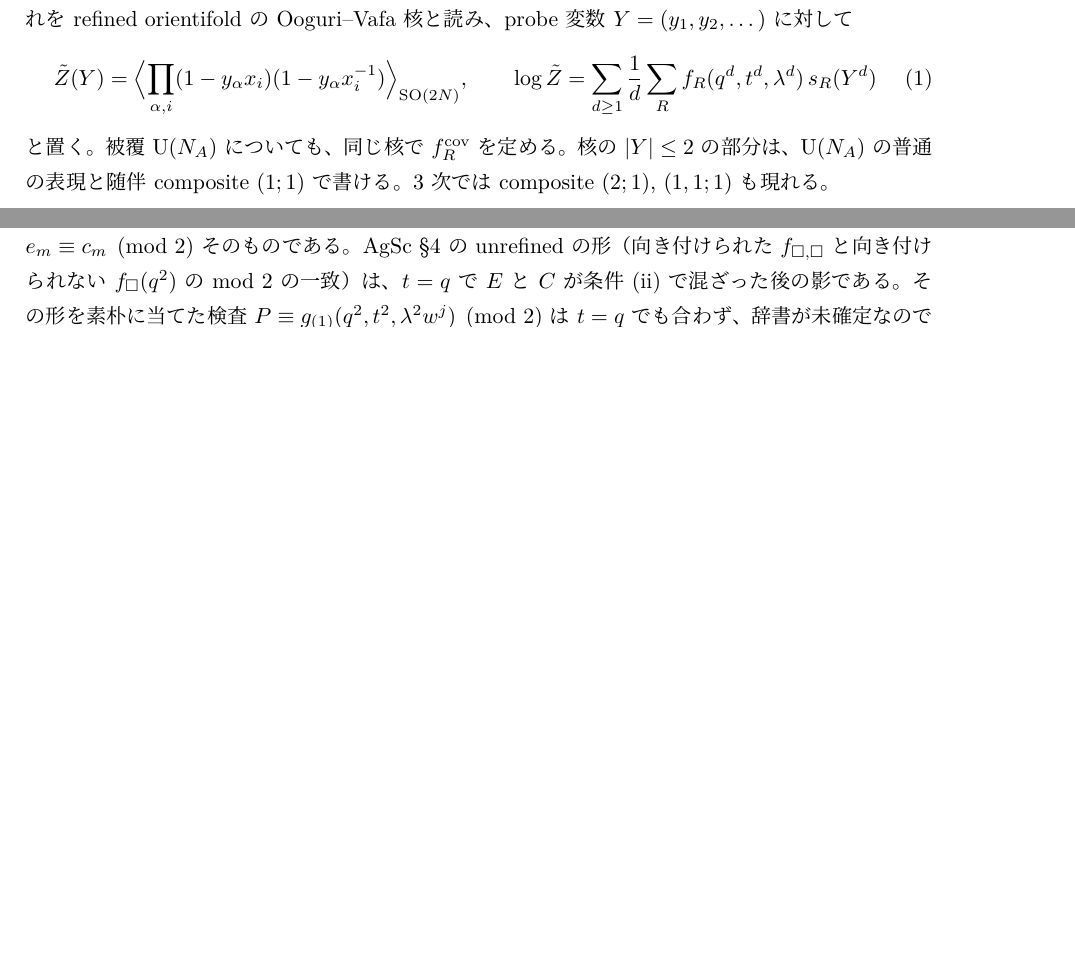
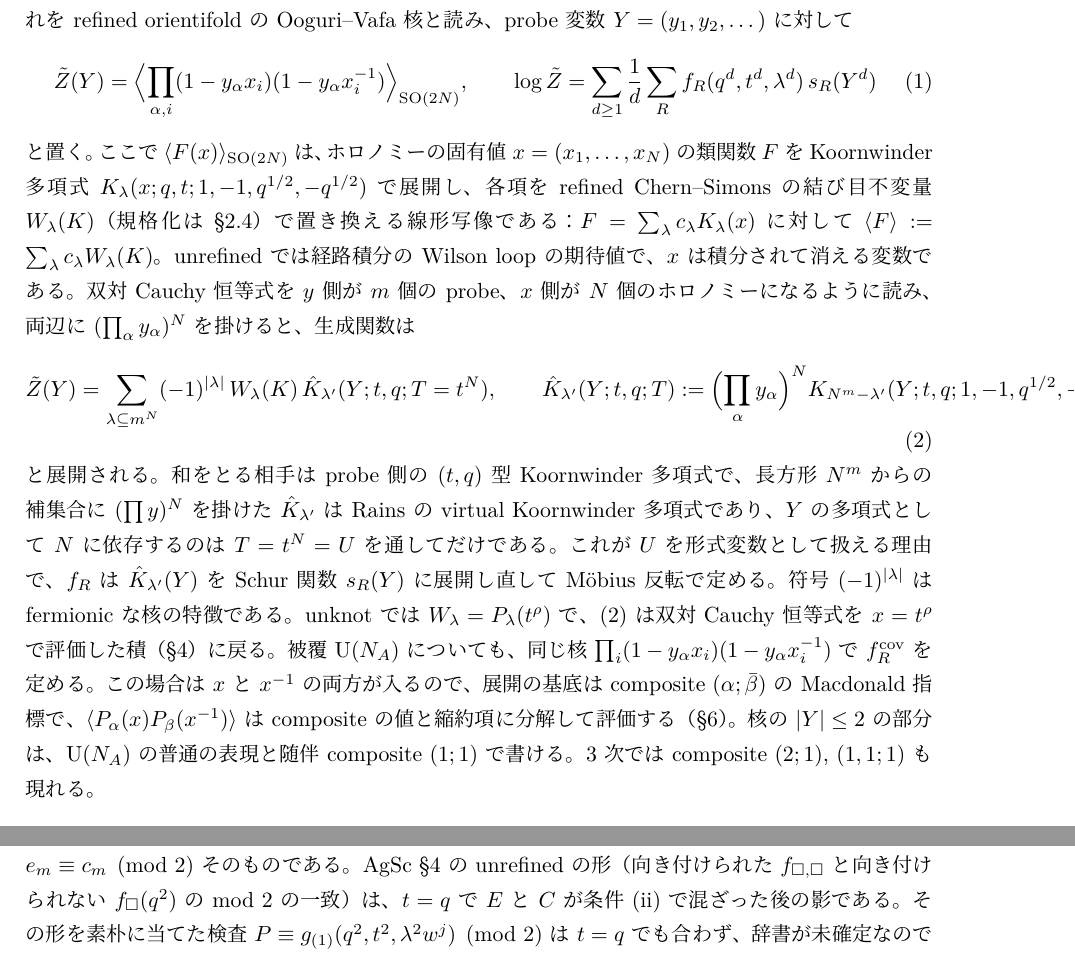
Before and after one commit to kameyama/refined_lmov, a LaTeX document (docs/refined_kauffman/paper/ja/main.tex, which reads docs/refined_kauffman/paper/ja/sections/preliminaries.tex): two parts of pages 7 and 21 of 36 before the commit and two parts of pages 7 and 22 of 36 after it, joined at a grey line, cut so that both start at the same text, the shorter picture padded with empty space. The pictures show the PDF file docs/refined_kauffman/paper/ja/main.pdf that the author committed with the source.

Commit message:
論文 §2：期待値 ⟨F(x)⟩ の定義と双対 Cauchy 核の明示的な展開式 (eq:Zexpand)（W_λ × virtual Koornwinder K̂_{λ′}(Y; t,q; T = t^N)、符号 (−1)^{|λ|}、被覆は composite の指標）を追加。続き 126
Co-Authored-By: Claude Fable 5.1 <noreply@anthropic.com>

```diff
--- a/docs/refined_kauffman/paper/ja/sections/preliminaries.tex
+++ b/docs/refined_kauffman/paper/ja/sections/preliminaries.tex
@@ -49,7 +49,14 @@ Mimachi の双対 Cauchy 恒等式（Koornwinder 多項式）
 \tilde Z(Y) = \Bigl\langle \prod_{\alpha, i} (1 - y_\alpha x_i)(1 - y_\alpha x_i^{-1}) \Bigr\rangle_{\SO(2N)},\qquad
 \log \tilde Z = \sum_{d \ge 1} \frac1d \sum_R f_R(q^d, t^d, \lambda^d)\, s_R(Y^d)
 \end{equation}
-と置く。被覆 U$(N_A)$ についても、同じ核で $f^{\cov}_R$ を定める。
+と置く。ここで $\langle F(x)\rangle_{\SO(2N)}$ は、ホロノミーの固有値 $x = (x_1, \dots, x_N)$ の類関数 $F$ を Koornwinder 多項式 $K_\lambda(x; q, t; 1, -1, q^{1/2}, -q^{1/2})$ で展開し、各項を refined Chern--Simons の結び目不変量 $W_\lambda(K)$（規格化は \S\ref{sec:uniform}）で置き換える線形写像である：$F = \sum_\lambda c_\lambda K_\lambda(x)$ に対して $\langle F\rangle := \sum_\lambda c_\lambda W_\lambda(K)$。unrefined では経路積分の Wilson loop の期待値で、$x$ は積分されて消える変数である。
+双対 Cauchy 恒等式を $y$ 側が $m$ 個の probe、$x$ 側が $N$ 個のホロノミーになるように読み、両辺に $(\prod_\alpha y_\alpha)^N$ を掛けると、生成関数は
+\begin{equation}\label{eq:Zexpand}
+\tilde Z(Y) = \sum_{\lambda \subseteq m^N} (-1)^{|\lambda|}\, W_\lambda(K)\, \hat K_{\lambda'}(Y; t, q; T = t^N),\qquad
+\hat K_{\lambda'}(Y; t, q; T) := \Bigl(\prod_\alpha y_\alpha\Bigr)^N K_{N^m - \lambda'}(Y; t, q; 1, -1, q^{1/2}, -q^{1/2})
+\end{equation}
+と展開される。和をとる相手は probe 側の $(t, q)$ 型 Koornwinder 多項式で、長方形 $N^m$ からの補集合に $(\prod y)^N$ を掛けた $\hat K_{\lambda'}$ は Rains の virtual Koornwinder 多項式であり、$Y$ の多項式として $N$ に依存するのは $T = t^N = U$ を通してだけである。これが $U$ を形式変数として扱える理由で、$f_R$ は $\hat K_{\lambda'}(Y)$ を Schur 関数 $s_R(Y)$ に展開し直して Möbius 反転で定める。符号 $(-1)^{|\lambda|}$ は fermionic な核の特徴である。unknot では $W_\lambda = P_\lambda(t^\rho)$ で、\eqref{eq:Zexpand} は双対 Cauchy 恒等式を $x = t^\rho$ で評価した積（\S\ref{sec:hopf}）に戻る。
+被覆 U$(N_A)$ についても、同じ核 $\prod_i(1 - y_\alpha x_i)(1 - y_\alpha x_i^{-1})$ で $f^{\cov}_R$ を定める。この場合は $x$ と $x^{-1}$ の両方が入るので、展開の基底は composite $(\alpha; \bar\beta)$ の Macdonald 指標で、$\langle P_\alpha(x) P_\beta(x^{-1})\rangle$ は composite の値と縮約項に分解して評価する（\S\ref{sec:generalN}）。
 核の $|Y| \le 2$ の部分は、U$(N_A)$ の普通の表現と随伴 composite $(1;1)$ で書ける。3 次では composite $(2;1)$, $(1,1;1)$ も現れる。
 
 \begin{definition}[クロスキャップ部分]
```
Also changed, not shown: docs/refined_kauffman/progress.md (+4 -0 lines), docs/refined_kauffman/paper/ja/main.pdf.
